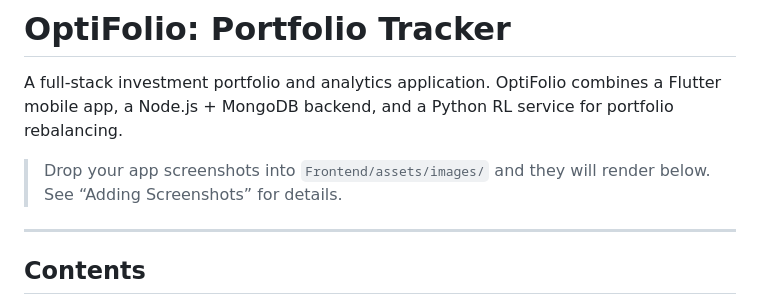
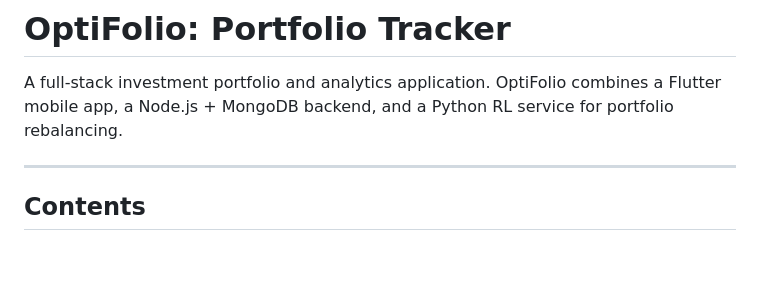
Before and after one commit to ritik-roushan-rana/OptiFolio, a Markdown page: README.md, the part around one of its changes. GitHub-like rendering; blank space fills up the shorter version.

```diff
--- a/README.md
+++ b/README.md
@@ -2,7 +2,6 @@
 
 A full‑stack investment portfolio and analytics application. OptiFolio combines a Flutter mobile app, a Node.js + MongoDB backend, and a Python RL service for portfolio rebalancing.
 
-> Drop your app screenshots into `Frontend/assets/images/` and they will render below. See “Adding Screenshots” for details.
 
 ---
 
```
Also changed, not shown: other parts of README.md (+39 -12 lines).
